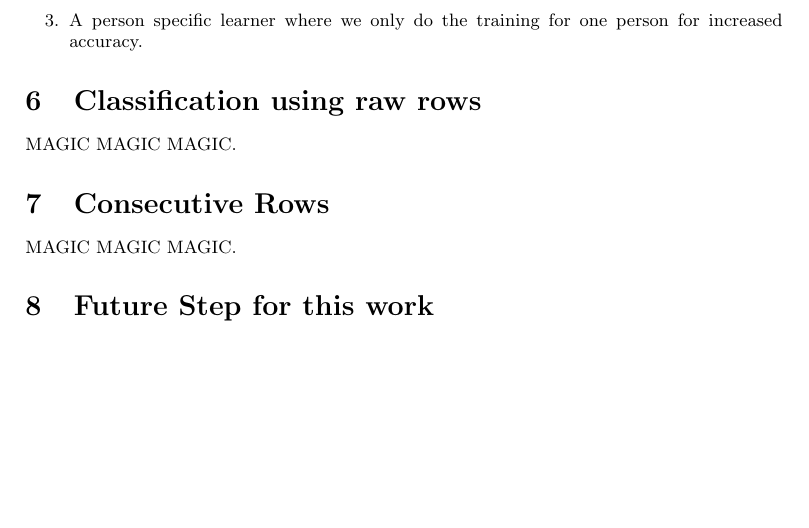
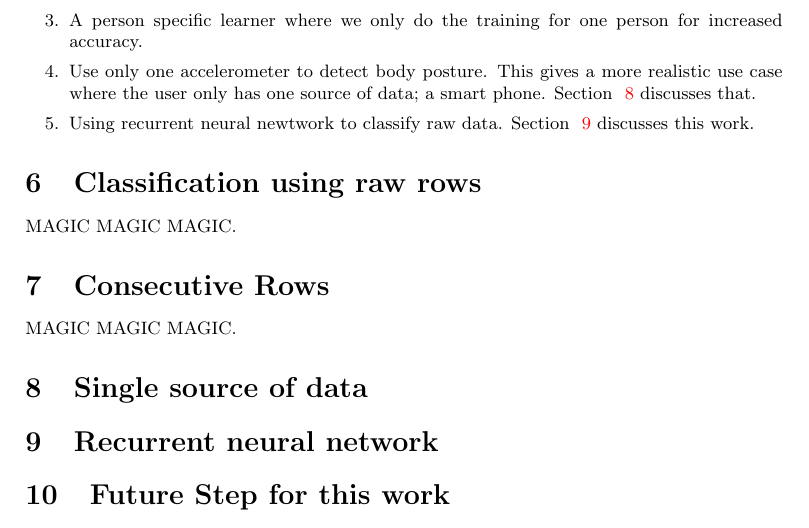
Before and after one commit to SameerAsal/accelerometer_training, a LaTeX document (report.tex): part of page 6 of 6, cut so that both start at the same text, the shorter picture padded with empty space. Compiled offline with pdfLaTeX.

Commit message:
updating the report
Added a section for using recurrant neural networks.
Added the pdf to the repo.

```diff
--- a/report.tex
+++ b/report.tex
@@ -116,6 +117,9 @@ and to let the neural network the feature extraction. We try to train our networ
   \item Using unprocessed rows and feeding them to the network, section ~\ref{simple_rows} discusses that.
   \item Using deltas of two consecutive  rows or more tan two rows, section ~\ref{consecutive_rows} discusses that.
   \item A person specific learner where we only do the training for one person  for increased accuracy.
+  \item Use only one accelerometer to  detect body posture. This gives a more realistic use case where the user only
+        has one source of data; a smart phone. Section ~\ref{single_acc} discusses that.
+  \item Using recurrent neural newtwork to classify raw data. Section ~\ref{rec_neural} discusses this work.
 \end{enumerate}
 
 \section{Classification using raw rows}
@@ -127,6 +131,11 @@ MAGIC MAGIC MAGIC.
 \label{consecutive_rows}
 MAGIC MAGIC MAGIC.
 
+\section{Single source of data}
+\label{single_acc}
+
+\section{Recurrent neural network}
+\label{rec_neural}
 
 
 \section{Future Step for this work}
```
Also changed, not shown: report.pdf (added), report.tex (3 more changed lines).
